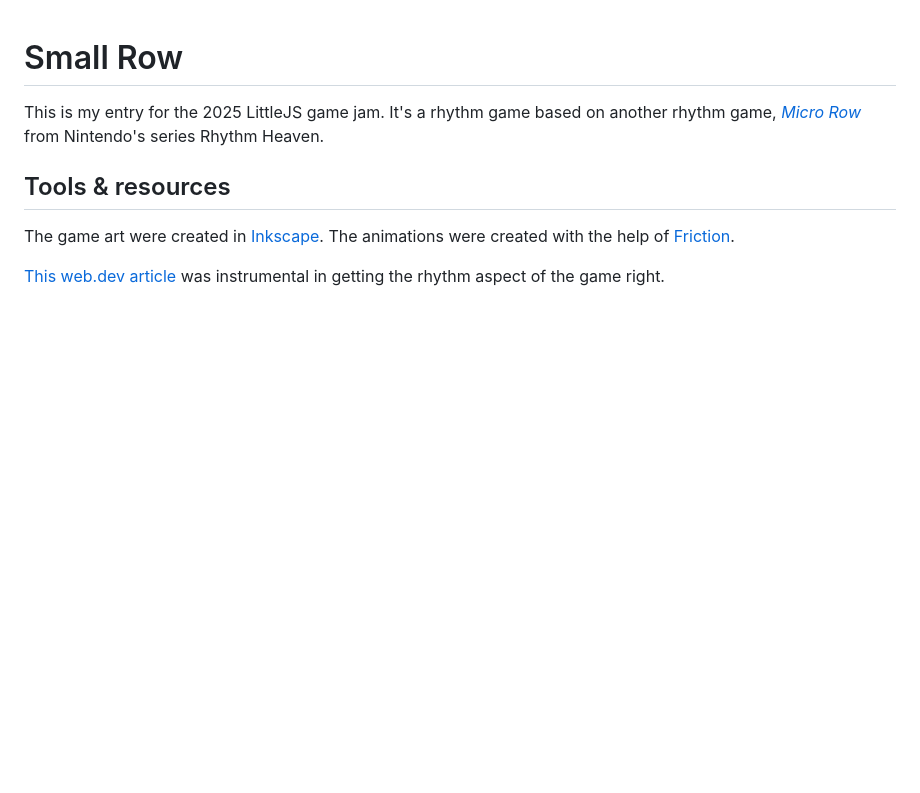
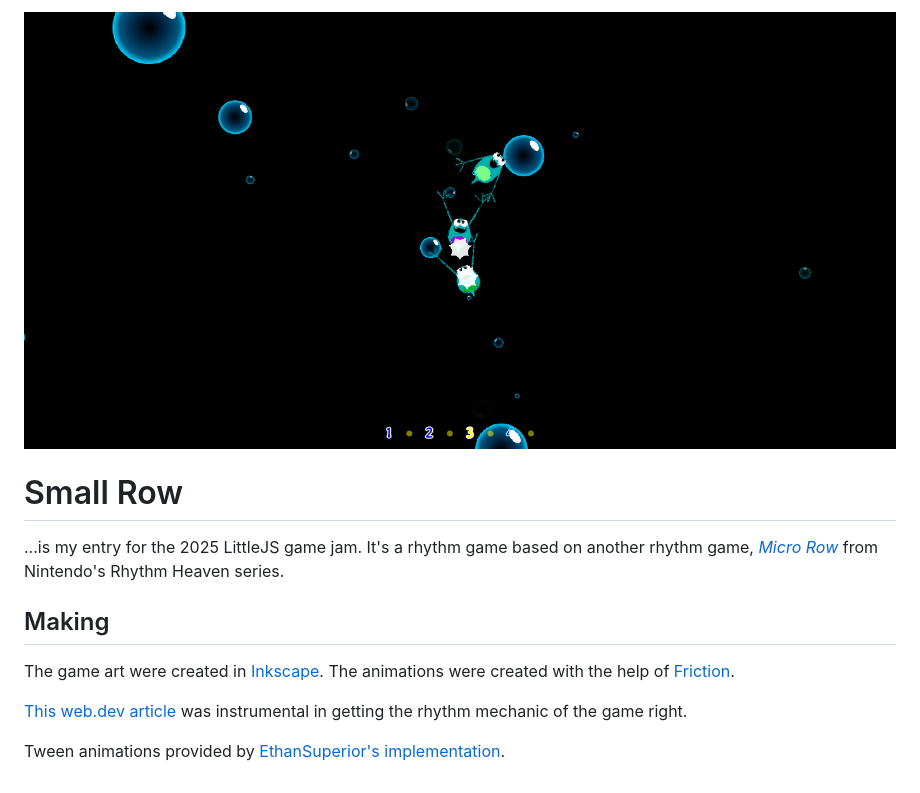
Before and after one commit to dalps/LittleJS2025, a Markdown page: README.md, the part around the change. GitHub-like rendering; pictures changed too: screenshot.png (added); blank space fills up the shorter version.

```diff
--- a/README.md
+++ b/README.md
@@ -1,9 +1,13 @@
+![alt text](screenshot.png)
+
 # Small Row
 
-This is my entry for the 2025 LittleJS game jam. It's a rhythm game based on another rhythm game, [*Micro Row*](https://rhythmheaven.fandom.com/wiki/Micro-Row) from Nintendo's series Rhythm Heaven.
+...is my entry for the 2025 LittleJS game jam. It's a rhythm game based on another rhythm game, [*Micro Row*](https://rhythmheaven.fandom.com/wiki/Micro-Row) from Nintendo's Rhythm Heaven series.
 
-## Tools & resources
+## Making
 
 The game art were created in [Inkscape](inkscape.org/). The animations were created with the help of [Friction](https://friction.graphics/).
 
-[This web.dev article](https://web.dev/articles/audio-scheduling) was instrumental in getting the rhythm aspect of the game right.
+[This web.dev article](https://web.dev/articles/audio-scheduling) was instrumental in getting the rhythm mechanic of the game right.
+
+Tween animations provided by [EthanSuperior's implementation](https://github.com/KilledByAPixel/LittleJS/issues/112).
```
